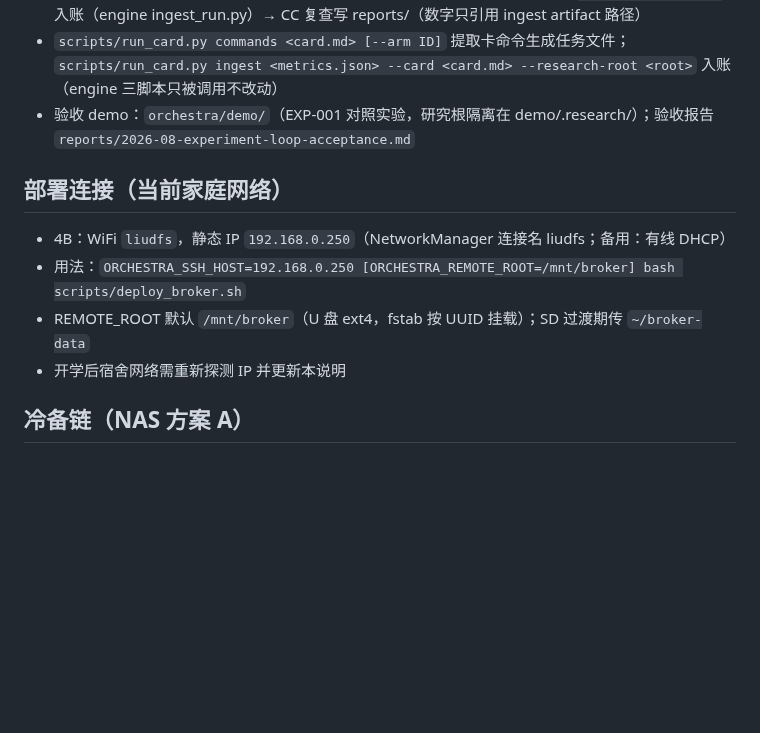
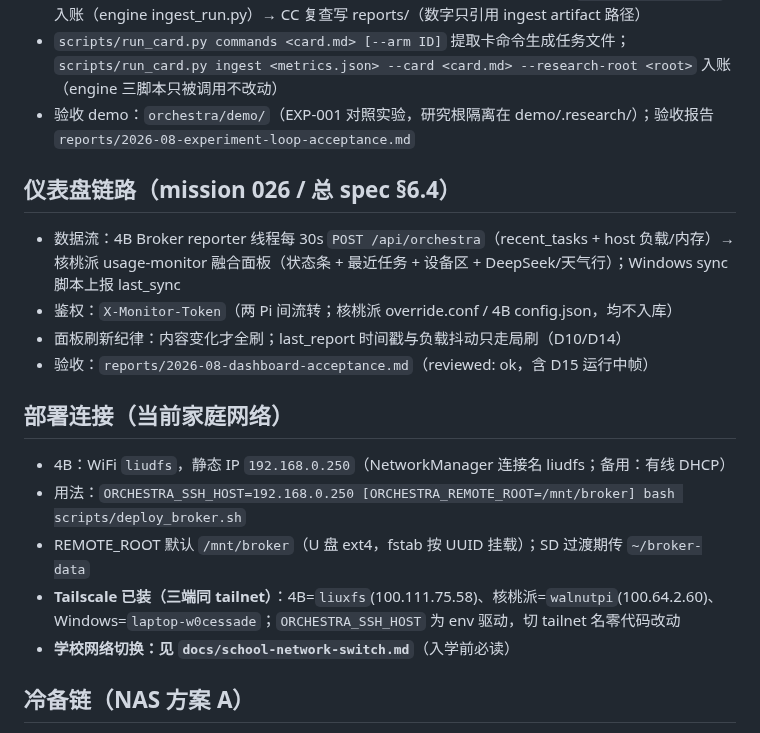
Before and after one commit to wocessade/research-orchestra, a Markdown page: orchestra/README.md, the part around the change. Drawn GitHub-style; blank space fills up the shorter version.

Commit message:
docs: spec §6.4 finalized (v6), dashboard README section, school network switch checklist

```diff
--- a/orchestra/README.md
+++ b/orchestra/README.md
@@ -40,12 +40,20 @@
 - `scripts/run_card.py commands <card.md> [--arm ID]` 提取卡命令生成任务文件；`scripts/run_card.py ingest <metrics.json> --card <card.md> --research-root <root>` 入账（engine 三脚本只被调用不改动）
 - 验收 demo：`orchestra/demo/`（EXP-001 对照实验，研究根隔离在 demo/.research/）；验收报告 `reports/2026-08-experiment-loop-acceptance.md`
 
+## 仪表盘链路（mission 026 / 总 spec §6.4）
+
+- 数据流：4B Broker reporter 线程每 30s `POST /api/orchestra`（recent_tasks + host 负载/内存）→ 核桃派 usage-monitor 融合面板（状态条 + 最近任务 + 设备区 + DeepSeek/天气行）；Windows sync 脚本上报 last_sync
+- 鉴权：`X-Monitor-Token`（两 Pi 间流转；核桃派 override.conf / 4B config.json，均不入库）
+- 面板刷新纪律：内容变化才全刷；last_report 时间戳与负载抖动只走局刷（D10/D14）
+- 验收：`reports/2026-08-dashboard-acceptance.md`（reviewed: ok，含 D15 运行中帧）
+
 ## 部署连接（当前家庭网络）
 
 - 4B：WiFi `liudfs`，静态 IP `192.168.0.250`（NetworkManager 连接名 liudfs；备用：有线 DHCP）
 - 用法：`ORCHESTRA_SSH_HOST=192.168.0.250 [ORCHESTRA_REMOTE_ROOT=/mnt/broker] bash scripts/deploy_broker.sh`
 - REMOTE_ROOT 默认 `/mnt/broker`（U 盘 ext4，fstab 按 UUID 挂载）；SD 过渡期传 `~/broker-data`
-- 开学后宿舍网络需重新探测 IP 并更新本说明
+- **Tailscale 已装（三端同 tailnet）**：4B=`liuxfs`(100.111.75.58)、核桃派=`walnutpi`(100.64.2.60)、Windows=`laptop-w0cessade`；`ORCHESTRA_SSH_HOST` 为 env 驱动，切 tailnet 名零代码改动
+- **学校网络切换：见 `docs/school-network-switch.md`**（入学前必读）
 
 ## 冷备链（NAS 方案 A）
 
```
Also changed, not shown: orchestra/docs/school-network-switch.md (added, +50 -0 lines), 1 other file.
